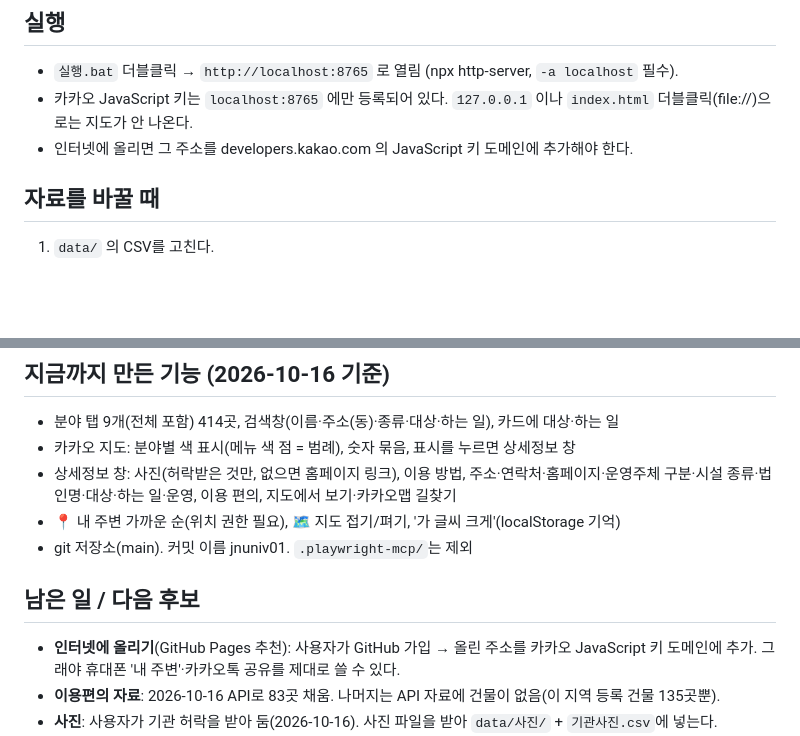
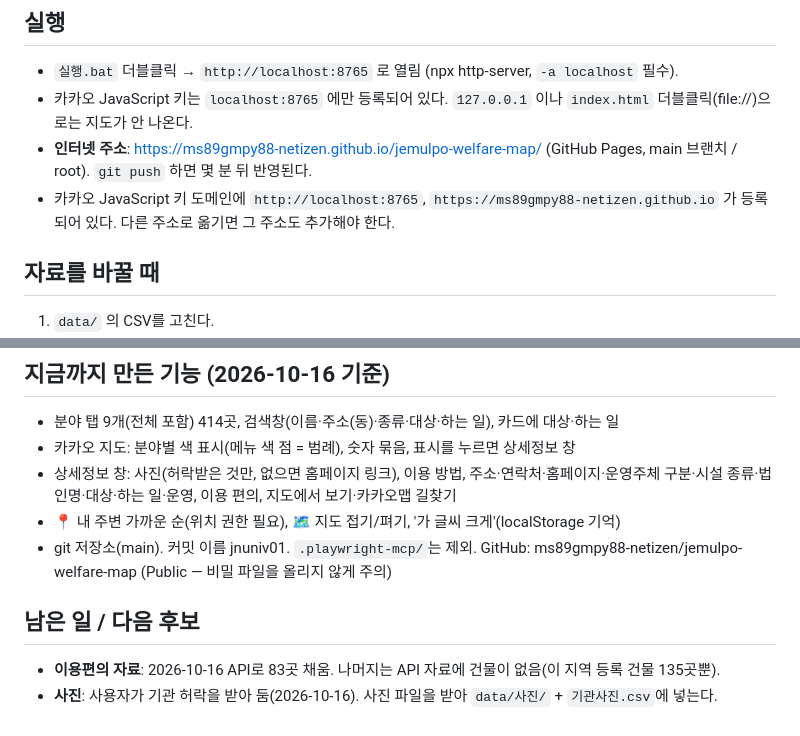
Before and after one commit to ms89gmpy88-netizen/jemulpo-welfare-map, a Markdown page: CLAUDE.md, 2 parts joined by grey strips. GitHub-like rendering; blank space fills up the shorter version.

Commit message:
CLAUDE.md: GitHub Pages 주소와 카카오 도메인 기록
Co-Authored-By: Claude Opus 5.5 <noreply@anthropic.com>

```diff
--- a/CLAUDE.md
+++ b/CLAUDE.md
@@ -26,7 +26,8 @@
 ## 실행
 - `실행.bat` 더블클릭 → `http://localhost:8765` 로 열림 (npx http-server, `-a localhost` 필수).
 - 카카오 JavaScript 키는 `localhost:8765` 에만 등록되어 있다. `127.0.0.1` 이나 `index.html` 더블클릭(file://)으로는 지도가 안 나온다.
-- 인터넷에 올리면 그 주소를 developers.kakao.com 의 JavaScript 키 도메인에 추가해야 한다.
+- **인터넷 주소**: https://ms89gmpy88-netizen.github.io/jemulpo-welfare-map/ (GitHub Pages, main 브랜치 / root). `git push` 하면 몇 분 뒤 반영된다.
+- 카카오 JavaScript 키 도메인에 `http://localhost:8765`, `https://ms89gmpy88-netizen.github.io` 가 등록되어 있다. 다른 주소로 옮기면 그 주소도 추가해야 한다.
 
 ## 자료를 바꿀 때
 1. `data/` 의 CSV를 고친다.
@@ -56,10 +57,9 @@
 - 카카오 지도: 분야별 색 표시(메뉴 색 점 = 범례), 숫자 묶음, 표시를 누르면 상세정보 창
 - 상세정보 창: 사진(허락받은 것만, 없으면 홈페이지 링크), 이용 방법, 주소·연락처·홈페이지·운영주체 구분·시설 종류·법인명·대상·하는 일·운영, 이용 편의, 지도에서 보기·카카오맵 길찾기
 - 📍 내 주변 가까운 순(위치 권한 필요), 🗺️ 지도 접기/펴기, '가 글씨 크게'(localStorage 기억)
-- git 저장소(main). 커밋 이름 jnuniv01. `.playwright-mcp/`는 제외
+- git 저장소(main). 커밋 이름 jnuniv01. `.playwright-mcp/`는 제외. GitHub: ms89gmpy88-netizen/jemulpo-welfare-map (Public — 비밀 파일을 올리지 않게 주의)
 
 ## 남은 일 / 다음 후보
-- **인터넷에 올리기**(GitHub Pages 추천): 사용자가 GitHub 가입 → 올린 주소를 카카오 JavaScript 키 도메인에 추가. 그래야 휴대폰 '내 주변'·카카오톡 공유를 제대로 쓸 수 있다.
 - **이용편의 자료**: 2026-10-16 API로 83곳 채움. 나머지는 API 자료에 건물이 없음(이 지역 등록 건물 135곳뿐).
 - **사진**: 사용자가 기관 허락을 받아 둠(2026-10-16). 사진 파일을 받아 `data/사진/` + `기관사진.csv`에 넣는다.
 - **자료 보완**: 한부모/다문화 탭(5곳) 보강. (민방위교육장 지하 1층은 군 관련 시설이라 좌표 없음이 맞다 — 지도에 안 나와도 정상)
```
